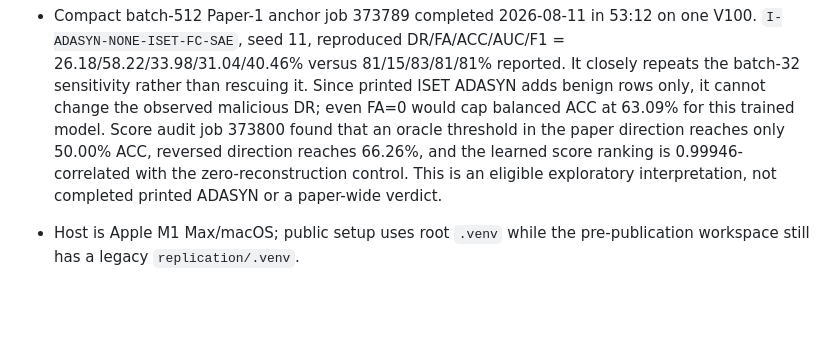
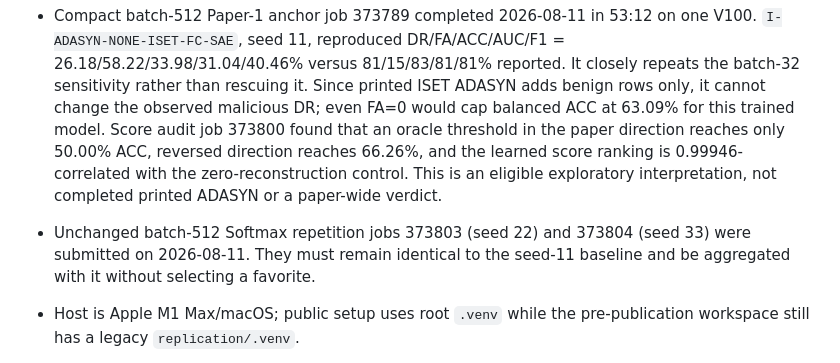
Before and after one commit to fjoad/atk-evidence, a Markdown page: docs/CONTEXT.md, the part around the change. Drawn GitHub-style; blank space fills up the shorter version.

Commit message:
Record Paper 1 repeated seed jobs

```diff
--- a/docs/CONTEXT.md
+++ b/docs/CONTEXT.md
@@ -15,6 +15,9 @@
   66.26%, and the learned score ranking is 0.99946-correlated with the
   zero-reconstruction control. This is an eligible exploratory interpretation,
   not completed printed ADASYN or a paper-wide verdict.
+- Unchanged batch-512 Softmax repetition jobs 373803 (seed 22) and 373804
+  (seed 33) were submitted on 2026-08-11. They must remain identical to the
+  seed-11 baseline and be aggregated with it without selecting a favorite.
 
 - Host is Apple M1 Max/macOS; public setup uses root `.venv` while the pre-publication workspace still has a legacy `replication/.venv`.
 - Paper 1 neural runs use Keras 3 with the Torch backend and available Apple MPS; the paper does not state its backend, software versions, hardware, epochs, or batch size.
```
Also changed, not shown: docs/STATUS.md (+5 -4 lines), docs/plans/2026-08-09-paper-1-minimal-finish.md (+2 -2 lines).
